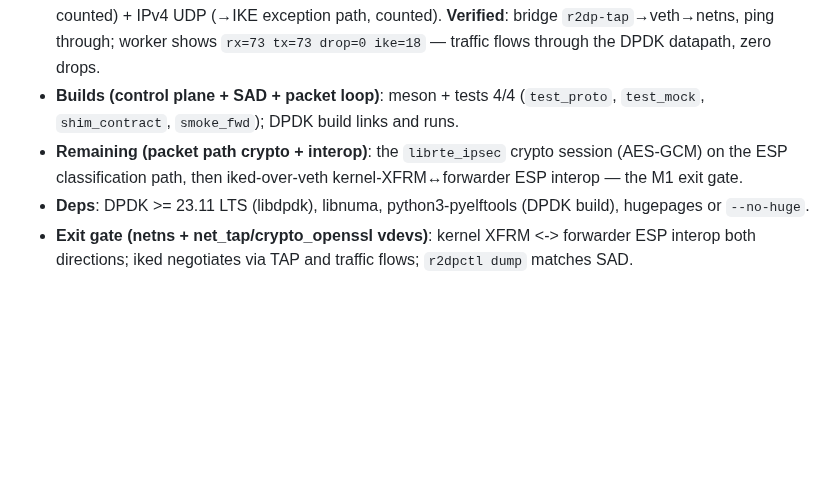
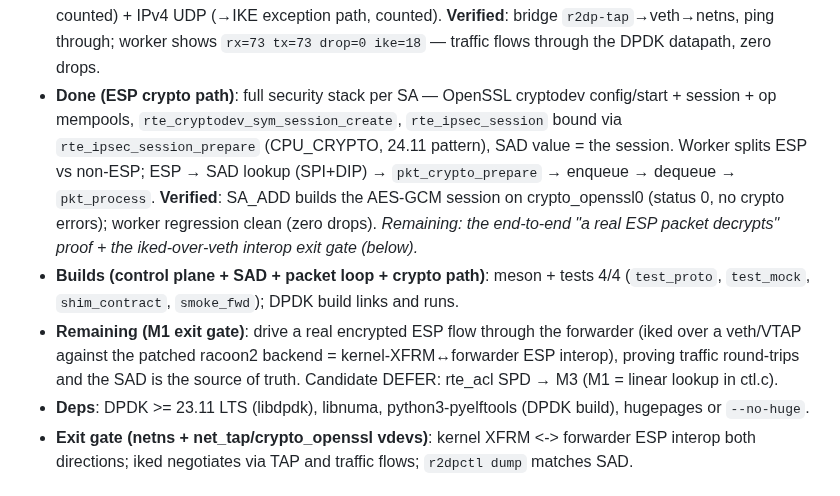
Before and after one commit to derekm/r2dp, a Markdown page: MILESTONES.md, the part around the change. Drawn GitHub-style; blank space fills up the shorter version.

Commit message:
docs(MILESTONES): ESP crypto path done; scope M1 exit gate (iked-over-veth interop)

```diff
--- a/MILESTONES.md
+++ b/MILESTONES.md
@@ -41,12 +41,23 @@ Deps listed are *added* at that milestone; earlier ones carry forward.
   (→IKE exception path, counted). **Verified**: bridge `r2dp-tap`→veth→netns,
   ping through; worker shows `rx=73 tx=73 drop=0 ike=18` — traffic flows
   through the DPDK datapath, zero drops.
-- **Builds (control plane + SAD + packet loop)**: meson + tests 4/4
-  (`test_proto`, `test_mock`, `shim_contract`, `smoke_fwd`); DPDK build links
-  and runs.
-- **Remaining (packet path crypto + interop)**: the `librte_ipsec` crypto
-  session (AES-GCM) on the ESP classification path, then iked-over-veth
-  kernel-XFRM↔forwarder ESP interop — the M1 exit gate.
+- **Done (ESP crypto path)**: full security stack per SA — OpenSSL cryptodev
+  config/start + session + op mempools, `rte_cryptodev_sym_session_create`,
+  `rte_ipsec_session` bound via `rte_ipsec_session_prepare` (CPU_CRYPTO,
+  24.11 pattern), SAD value = the session. Worker splits ESP vs non-ESP; ESP →
+  SAD lookup (SPI+DIP) → `pkt_crypto_prepare` → enqueue → dequeue →
+  `pkt_process`. **Verified**: SA_ADD builds the AES-GCM session on
+  crypto_openssl0 (status 0, no crypto errors); worker regression clean
+  (zero drops).  *Remaining: the end-to-end "a real ESP packet decrypts"
+  proof + the iked-over-veth interop exit gate (below).*
+- **Builds (control plane + SAD + packet loop + crypto path)**: meson + tests
+  4/4 (`test_proto`, `test_mock`, `shim_contract`, `smoke_fwd`); DPDK build
+  links and runs.
+- **Remaining (M1 exit gate)**: drive a real encrypted ESP flow through the
+  forwarder (iked over a veth/VTAP against the patched racoon2 backend =
+  kernel-XFRM↔forwarder ESP interop), proving traffic round-trips and the SAD
+  is the source of truth. Candidate DEFER: rte_acl SPD → M3 (M1 = linear
+  lookup in ctl.c).
 - **Deps**: DPDK >= 23.11 LTS (libdpdk), libnuma, python3-pyelftools (DPDK build), hugepages or `--no-huge`.
 - **Exit gate (netns + net_tap/crypto_openssl vdevs)**: kernel XFRM <-> forwarder ESP interop both directions; iked negotiates via TAP and traffic flows; `r2dpctl dump` matches SAD.
 
```
